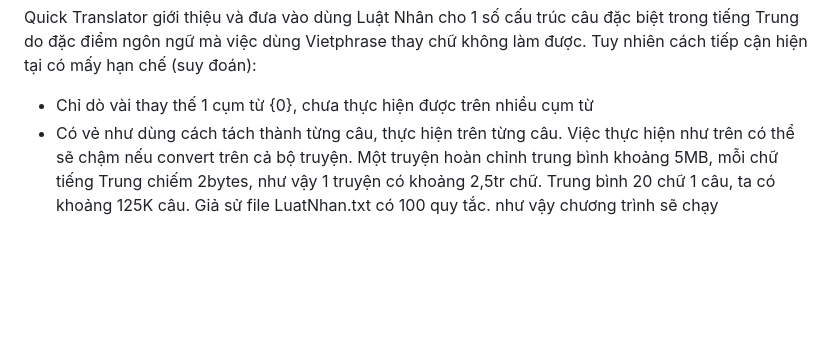
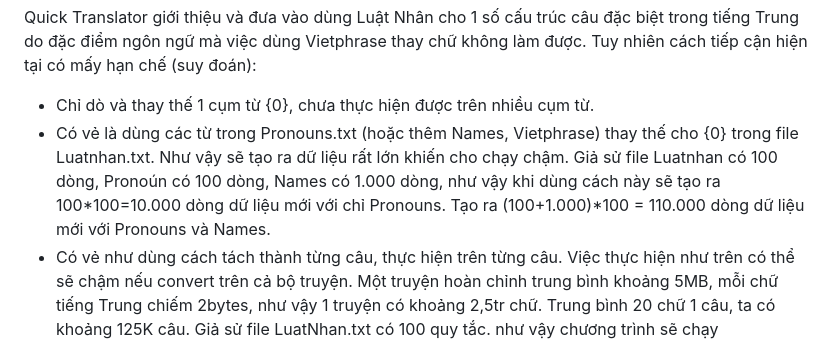
Before and after one commit to duxonem/Quick-Translator-in-one-file-html, a Markdown page: structuredPhrase.md, the part around the change. Drawn GitHub-style; blank space fills up the shorter version.

```diff
--- a/structuredPhrase.md
+++ b/structuredPhrase.md
@@ -1,6 +1,7 @@
 Quick Translator giới thiệu và đưa vào dùng Luật Nhân cho 1 số cấu trúc câu đặc biệt trong tiếng Trung do đặc điểm ngôn ngữ mà việc dùng Vietphrase thay chữ không làm được. Tuy nhiên cách tiếp cận hiện tại có mấy hạn chế (suy đoán):
 
-- Chỉ dò vài thay thế 1 cụm từ {0}, chưa thực hiện được trên nhiều cụm từ
+- Chỉ dò và thay thế 1 cụm từ {0}, chưa thực hiện được trên nhiều cụm từ.
+- Có vẻ là dùng các từ trong Pronouns.txt (hoặc thêm Names, Vietphrase) thay thế cho {0} trong file Luatnhan.txt. Như vậy sẽ tạo ra dữ  liệu rất lớn khiến cho chạy chậm. Giả sử file Luatnhan có 100 dòng, Pronoún có 100 dòng, Names có 1.000 dòng, như vậy khi dùng cách này sẽ tạo ra 100*100=10.000 dòng dữ liệu mới với chỉ Pronouns. Tạo ra (100+1.000)*100 = 110.000 dòng dữ liệu mới với Pronouns và Names.
 - Có vẻ như dùng cách tách thành từng câu, thực hiện trên từng câu. Việc thực hiện như trên có thể sẽ chậm nếu convert trên cả bộ truyện. Một truyện hoàn chỉnh trung bình khoảng 5MB, mỗi chữ tiếng Trung chiếm 2bytes, như vậy 1 truyện có khoảng 2,5tr chữ. Trung bình 20 chữ 1 câu, ta có khoảng 125K câu. Giả sử file LuatNhan.txt có 100 quy tắc. như vậy chương trình sẽ chạy 125K*100=12M5 lần để convert các câu có cấu trúc trước khi thực hiện việc convert Vietphrase như khi không sử dụng.
 
 Dưới đây là cách hàm sTrans(text) thực hiện, ở đây không sử dụng Pronounce do không cần thiết:
```
